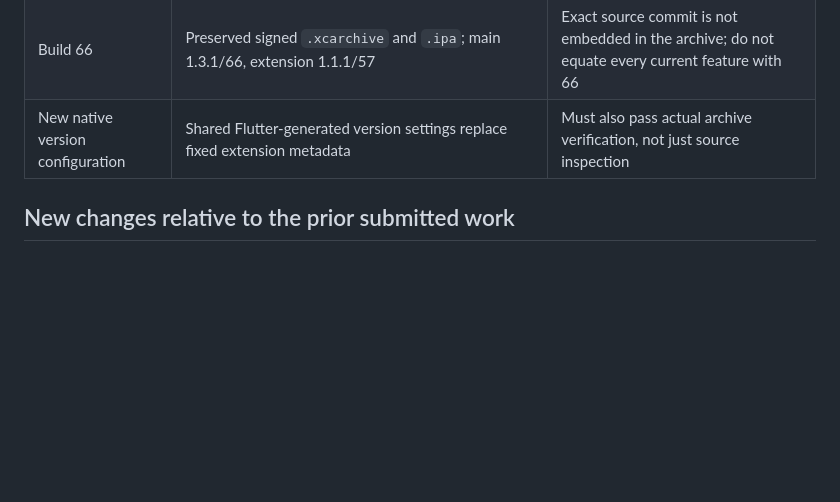
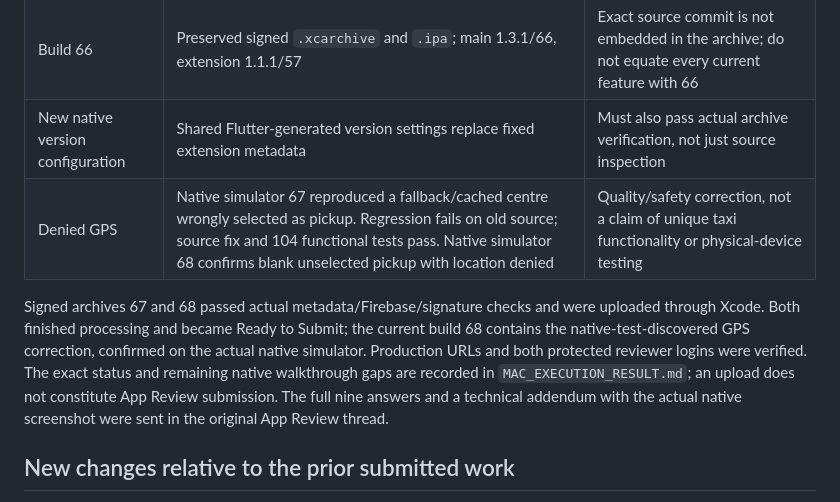
Before and after one commit to milaniumkz/mtaxi, a Markdown page: docs/app_store/MAC_EVIDENCE_MATRIX_2026-11-02.md, the part around the change. Drawn GitHub-style; blank space fills up the shorter version.

```diff
--- a/docs/app_store/MAC_EVIDENCE_MATRIX_2026-11-02.md
+++ b/docs/app_store/MAC_EVIDENCE_MATRIX_2026-11-02.md
@@ -18,6 +18,9 @@
 | Beta | Owner reports 60 days with five people, web and Android | No external iOS/TestFlight beta established |
 | Build 66 | Preserved signed `.xcarchive` and `.ipa`; main 1.3.1/66, extension 1.1.1/57 | Exact source commit is not embedded in the archive; do not equate every current feature with 66 |
 | New native version configuration | Shared Flutter-generated version settings replace fixed extension metadata | Must also pass actual archive verification, not just source inspection |
+| Denied GPS | Native simulator 67 reproduced a fallback/cached centre wrongly selected as pickup. Regression fails on old source; source fix and 104 functional tests pass. Native simulator 68 confirms blank unselected pickup with location denied | Quality/safety correction, not a claim of unique taxi functionality or physical-device testing |
+
+Signed archives 67 and 68 passed actual metadata/Firebase/signature checks and were uploaded through Xcode. Both finished processing and became Ready to Submit; the current build 68 contains the native-test-discovered GPS correction, confirmed on the actual native simulator. Production URLs and both protected reviewer logins were verified. The exact status and remaining native walkthrough gaps are recorded in `MAC_EXECUTION_RESULT.md`; an upload does not constitute App Review submission. The full nine answers and a technical addendum with the actual native screenshot were sent in the original App Review thread.
 
 ## New changes relative to the prior submitted work
 
```
Also changed, not shown: docs/app_store/APPLE_REPLY_EN_FINAL.md (+6 -0 lines), docs/app_store/MAC_EXECUTION_RESULT.md (added, +57 -0 lines).
